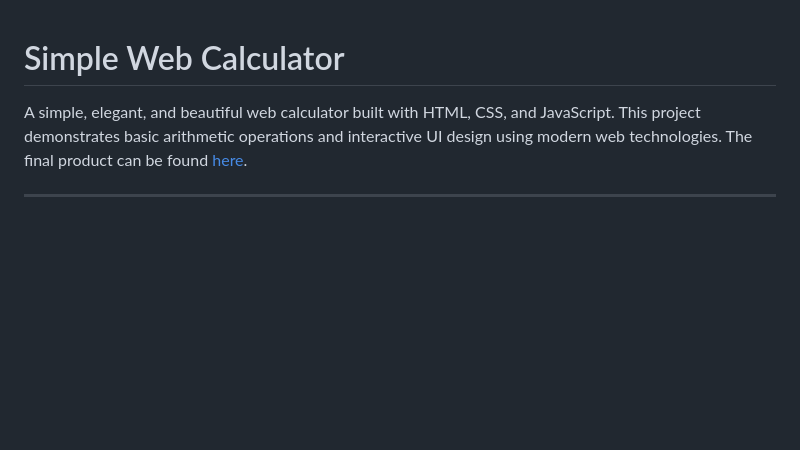
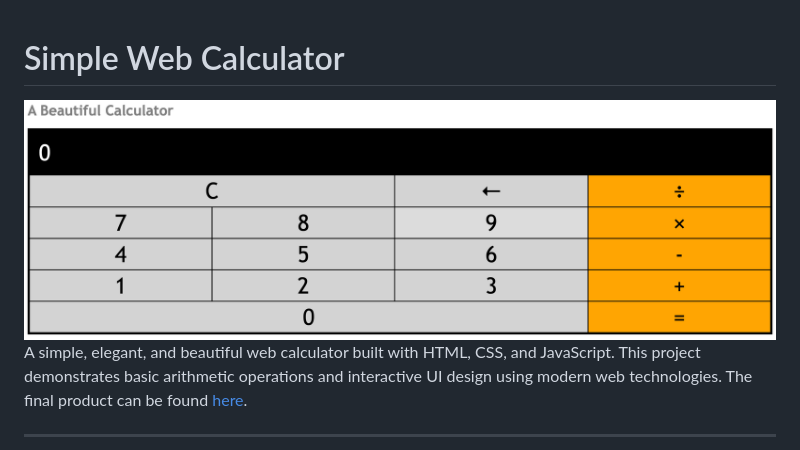
Before and after one commit to JoeyHammoth/simple-web-calculator, a Markdown page: README.md, the part around the change. GitHub-like rendering; blank space fills up the shorter version.

```diff
--- a/README.md
+++ b/README.md
@@ -1,4 +1,6 @@
 # Simple Web Calculator
+
+<img src="https://github.com/JoeyHammoth/simple-web-calculator/blob/main/Logo.png" alt="logo" width="1000">
 
 A simple, elegant, and beautiful web calculator built with HTML, CSS, and JavaScript. This project demonstrates basic arithmetic operations and interactive UI design using modern web technologies. The final product can be found [here](https://joeyhammoth.github.io/simple-web-calculator/).
 
```
